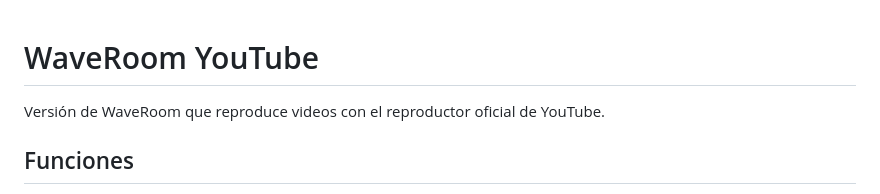
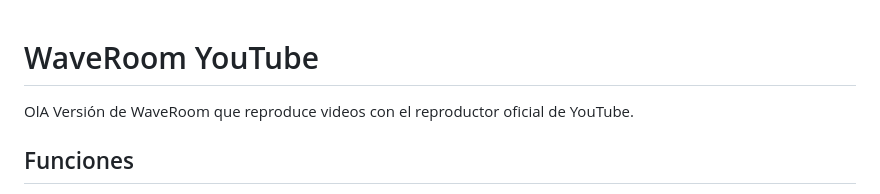
Before and after one commit to Darlexzeroo/THESOMUSIC, a Markdown page: README.md, the part around the change. Drawn GitHub-style.

```diff
--- a/README.md
+++ b/README.md
@@ -1,5 +1,5 @@
 # WaveRoom YouTube
-
+OlA
 Versión de WaveRoom que reproduce videos con el reproductor oficial de YouTube.
 
 ## Funciones
```
